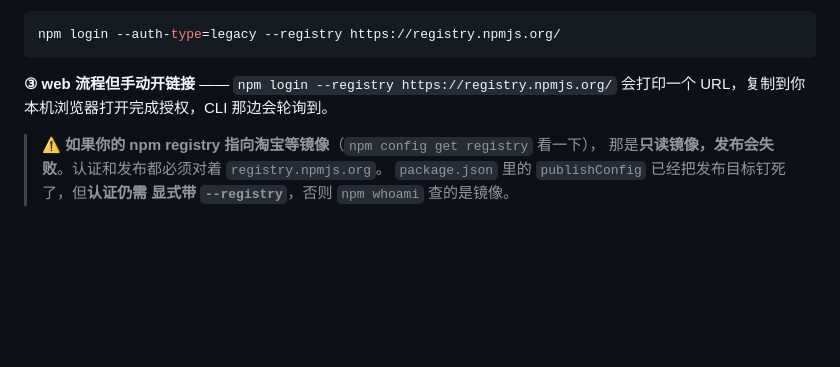
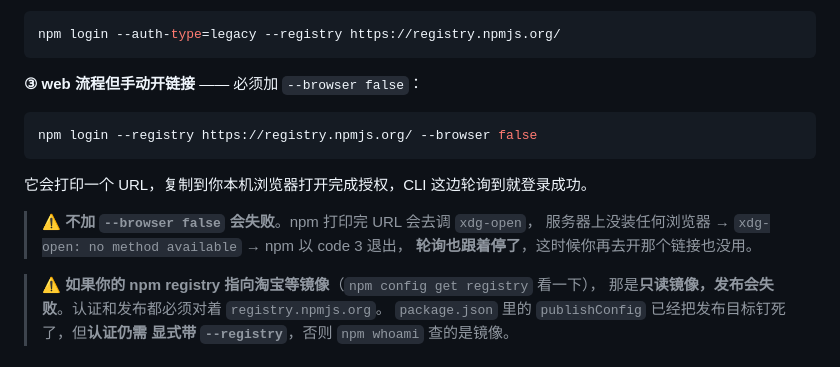
Before and after one commit to jackwangfeng/dtmrs, a Markdown page: clients/README.md, the part around the change. GitHub-like rendering; blank space fills up the shorter version.

Commit message:
npm 认证文档：web 流程必须加 --browser false
实际在 SSH 上撞到的：npm login 打印完 URL 会去调 xdg-open，服务器没装浏览器
就 code 3 退出，轮询跟着停 —— 这时候手动开那个链接也没用，因为 CLI 已经死了。

加 --browser false 让它只打印不调用，轮询保持着。

Co-Authored-By: Claude Opus 5 (1M context) <noreply@anthropic.com>

````diff
--- a/clients/README.md
+++ b/clients/README.md
@@ -70,8 +70,17 @@ token 可以限定权限、随时吊销，比存登录态安全。
 npm login --auth-type=legacy --registry https://registry.npmjs.org/
 ```
 
-**③ web 流程但手动开链接** —— `npm login --registry https://registry.npmjs.org/`
-会打印一个 URL，复制到你本机浏览器打开完成授权，CLI 那边会轮询到。
+**③ web 流程但手动开链接** —— 必须加 `--browser false`：
+
+```bash
+npm login --registry https://registry.npmjs.org/ --browser false
+```
+
+它会打印一个 URL，复制到你本机浏览器打开完成授权，CLI 这边轮询到就登录成功。
+
+> ⚠ **不加 `--browser false` 会失败**。npm 打印完 URL 会去调 `xdg-open`，
+> 服务器上没装任何浏览器 → `xdg-open: no method available` → npm 以 code 3 退出，
+> **轮询也跟着停了**，这时候你再去开那个链接也没用。
 
 > ⚠ **如果你的 npm registry 指向淘宝等镜像**（`npm config get registry` 看一下），
 > 那是**只读镜像，发布会失败**。认证和发布都必须对着 `registry.npmjs.org`。
````
